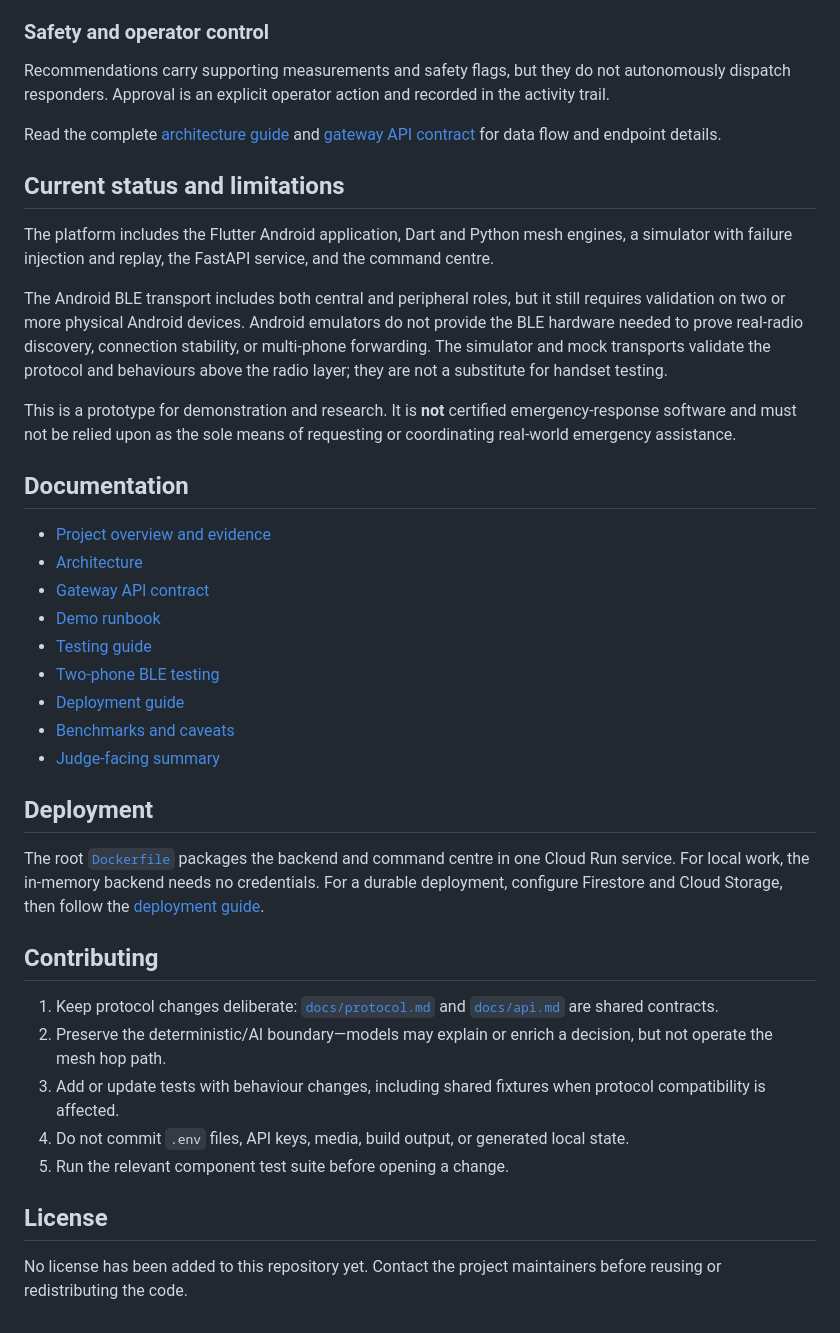
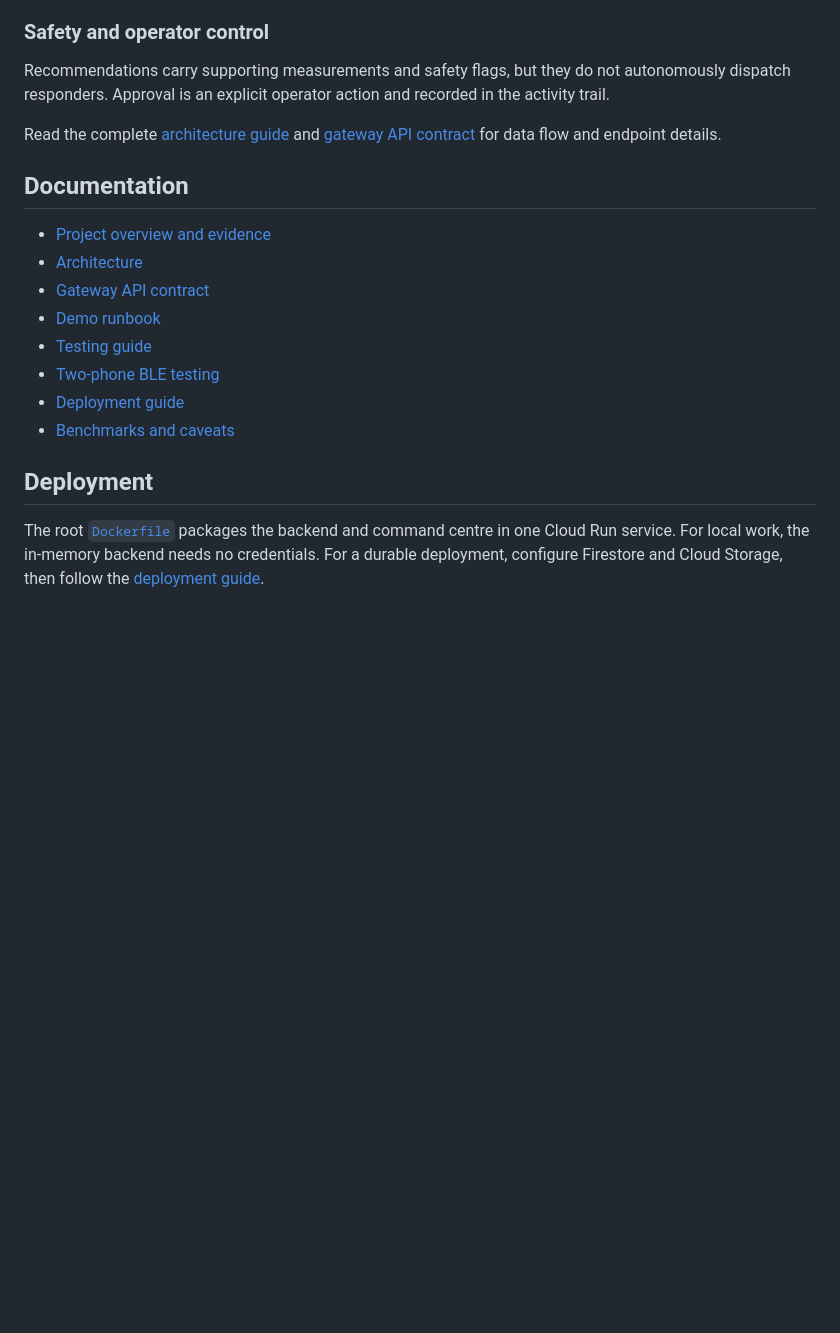
Before and after one commit to vanichitkara/Avertis, a Markdown page: README.md, the part around one of its changes. Drawn GitHub-style; blank space fills up the shorter version.

```diff
--- a/README.md
+++ b/README.md
@@ -174,14 +174,6 @@ Recommendations carry supporting measurements and safety flags, but they do not
 
 Read the complete [architecture guide](docs/architecture.md) and [gateway API contract](docs/api.md) for data flow and endpoint details.
 
-## Current status and limitations
-
-The platform includes the Flutter Android application, Dart and Python mesh engines, a simulator with failure injection and replay, the FastAPI service, and the command centre.
-
-The Android BLE transport includes both central and peripheral roles, but it still requires validation on two or more physical Android devices. Android emulators do not provide the BLE hardware needed to prove real-radio discovery, connection stability, or multi-phone forwarding. The simulator and mock transports validate the protocol and behaviours above the radio layer; they are not a substitute for handset testing.
-
-This is a prototype for demonstration and research. It is **not** certified emergency-response software and must not be relied upon as the sole means of requesting or coordinating real-world emergency assistance.
-
 ## Documentation
 
 - [Project overview and evidence](docs/overview.md)
@@ -192,20 +184,7 @@ This is a prototype for demonstration and research. It is **not** certified emer
 - [Two-phone BLE testing](docs/two-phone-testing.md)
 - [Deployment guide](docs/deployment.md)
 - [Benchmarks and caveats](docs/benchmarks.md)
-- [Judge-facing summary](docs/for-judges.md)
 
 ## Deployment
 
 The root [`Dockerfile`](Dockerfile) packages the backend and command centre in one Cloud Run service. For local work, the in-memory backend needs no credentials. For a durable deployment, configure Firestore and Cloud Storage, then follow the [deployment guide](docs/deployment.md).
-
-## Contributing
-
-1. Keep protocol changes deliberate: [`docs/protocol.md`](docs/protocol.md) and [`docs/api.md`](docs/api.md) are shared contracts.
-2. Preserve the deterministic/AI boundary—models may explain or enrich a decision, but not operate the mesh hop path.
-3. Add or update tests with behaviour changes, including shared fixtures when protocol compatibility is affected.
-4. Do not commit `.env` files, API keys, media, build output, or generated local state.
-5. Run the relevant component test suite before opening a change.
-
-## License
-
-No license has been added to this repository yet. Contact the project maintainers before reusing or redistributing the code.
```
Also changed, not shown: other parts of README.md (+15 -15 lines).
